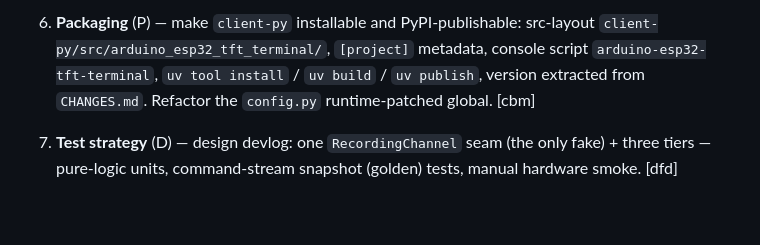
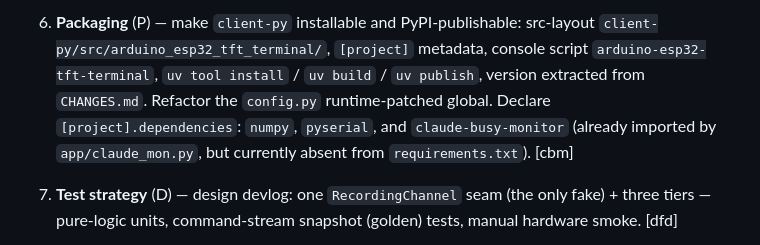
Before and after one commit to pbauermeister/arduino-esp32-tft-terminal, a Markdown page: TODO.md, the part around the change. Drawn GitHub-style; blank space fills up the shorter version.

Commit message:
TODO: record claude-busy-monitor as a runtime dependency for task P (packaging)
app/claude_mon.py already imports claude_busy_monitor but it is absent
from requirements.txt; fold the declaration into the packaging task.

Co-Authored-By: Claude Opus 4.8 (1M context) <noreply@anthropic.com>

```diff
--- a/TODO.md
+++ b/TODO.md
@@ -57,7 +57,10 @@ CHANGES.md, doc layer, test tiers).
    `client-py/src/arduino_esp32_tft_terminal/`, `[project]` metadata,
    console script `arduino-esp32-tft-terminal`, `uv tool install` /
    `uv build` / `uv publish`, version extracted from `CHANGES.md`.
-   Refactor the `config.py` runtime-patched global. [cbm]
+   Refactor the `config.py` runtime-patched global. Declare
+   `[project].dependencies`: `numpy`, `pyserial`, and
+   `claude-busy-monitor` (already imported by `app/claude_mon.py`,
+   but currently absent from `requirements.txt`). [cbm]
 
 7. **Test strategy** (D) — design devlog: one `RecordingChannel` seam
    (the only fake) + three tiers — pure-logic units, command-stream
```
